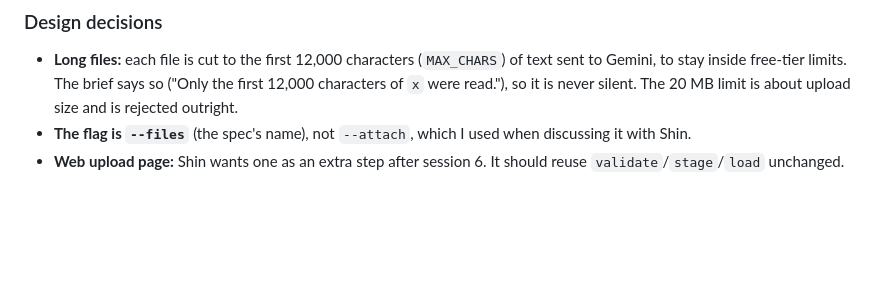
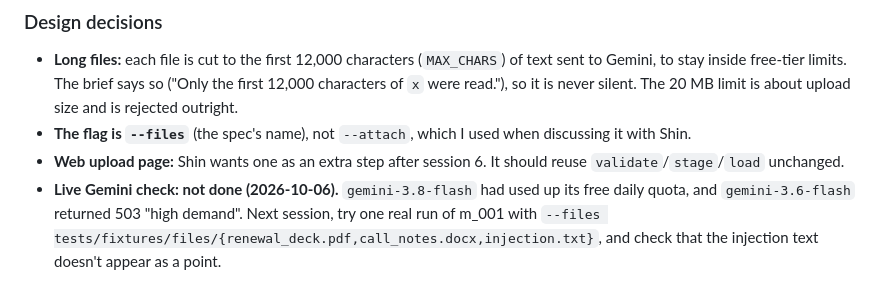
Before and after one commit to shinyin0718/meeting-prep, a Markdown page: NOTES.md, the part around the change. Drawn GitHub-style; blank space fills up the shorter version.

Commit message:
NOTES: record live Gemini attempt for session 5
Co-Authored-By: Devin AI <158243242+devin-ai-integration[bot]@users.noreply.github.com>

```diff
--- a/NOTES.md
+++ b/NOTES.md
@@ -202,3 +202,4 @@ tests/test_llm.py    GeminiChat against a fake client: declarations, call ids, t
 - **Long files:** each file is cut to the first 12,000 characters (`MAX_CHARS`) of text sent to Gemini, to stay inside free-tier limits. The brief says so ("Only the first 12,000 characters of `x` were read."), so it is never silent. The 20 MB limit is about upload size and is rejected outright.
 - **The flag is `--files`** (the spec's name), not `--attach`, which I used when discussing it with Shin.
 - **Web upload page:** Shin wants one as an extra step after session 6. It should reuse `validate`/`stage`/`load` unchanged.
+- **Live Gemini check: not done (2026-10-06).** `gemini-3.8-flash` had used up its free daily quota, and `gemini-3.6-flash` returned 503 "high demand". Next session, try one real run of m_001 with `--files tests/fixtures/files/{renewal_deck.pdf,call_notes.docx,injection.txt}`, and check that the injection text doesn't appear as a point.
```
